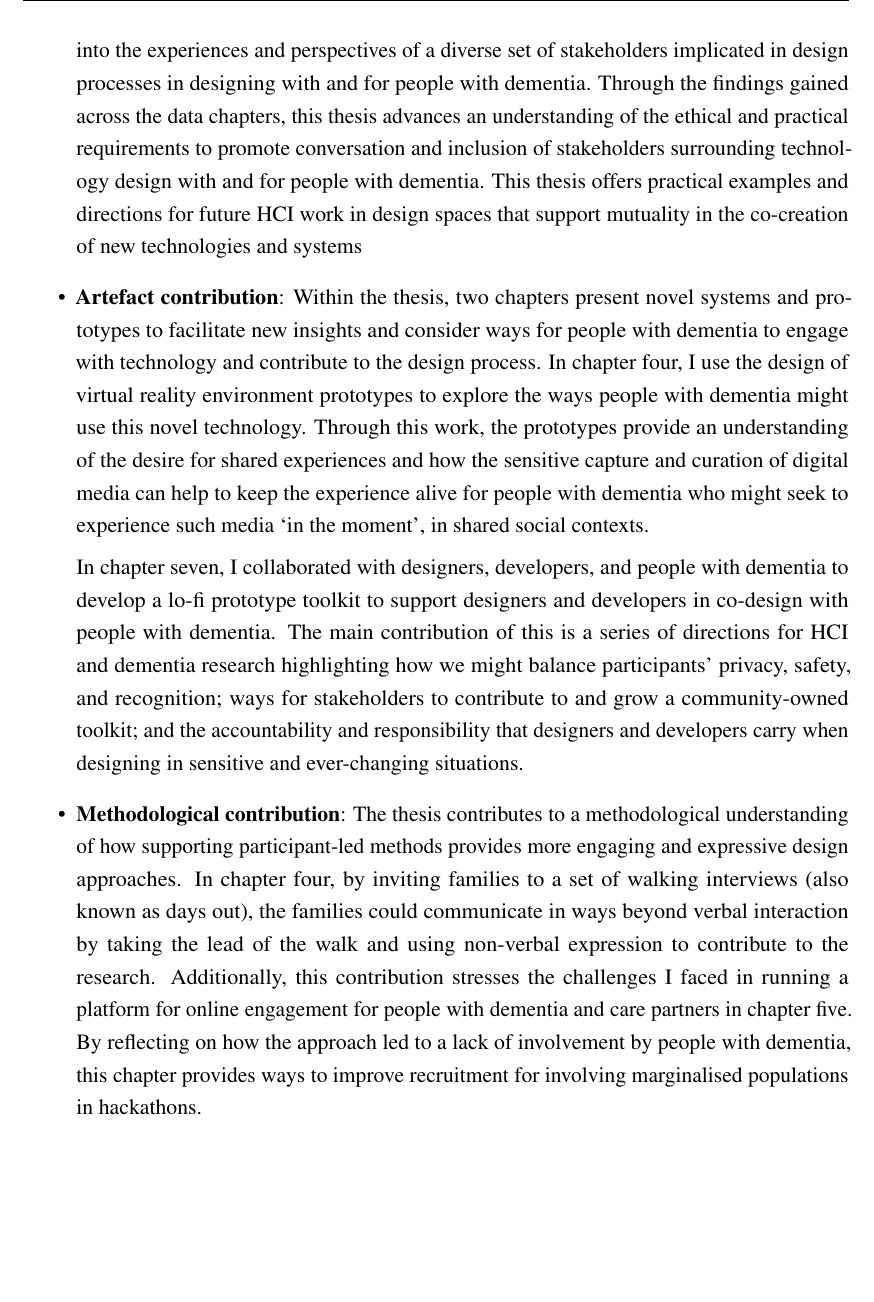
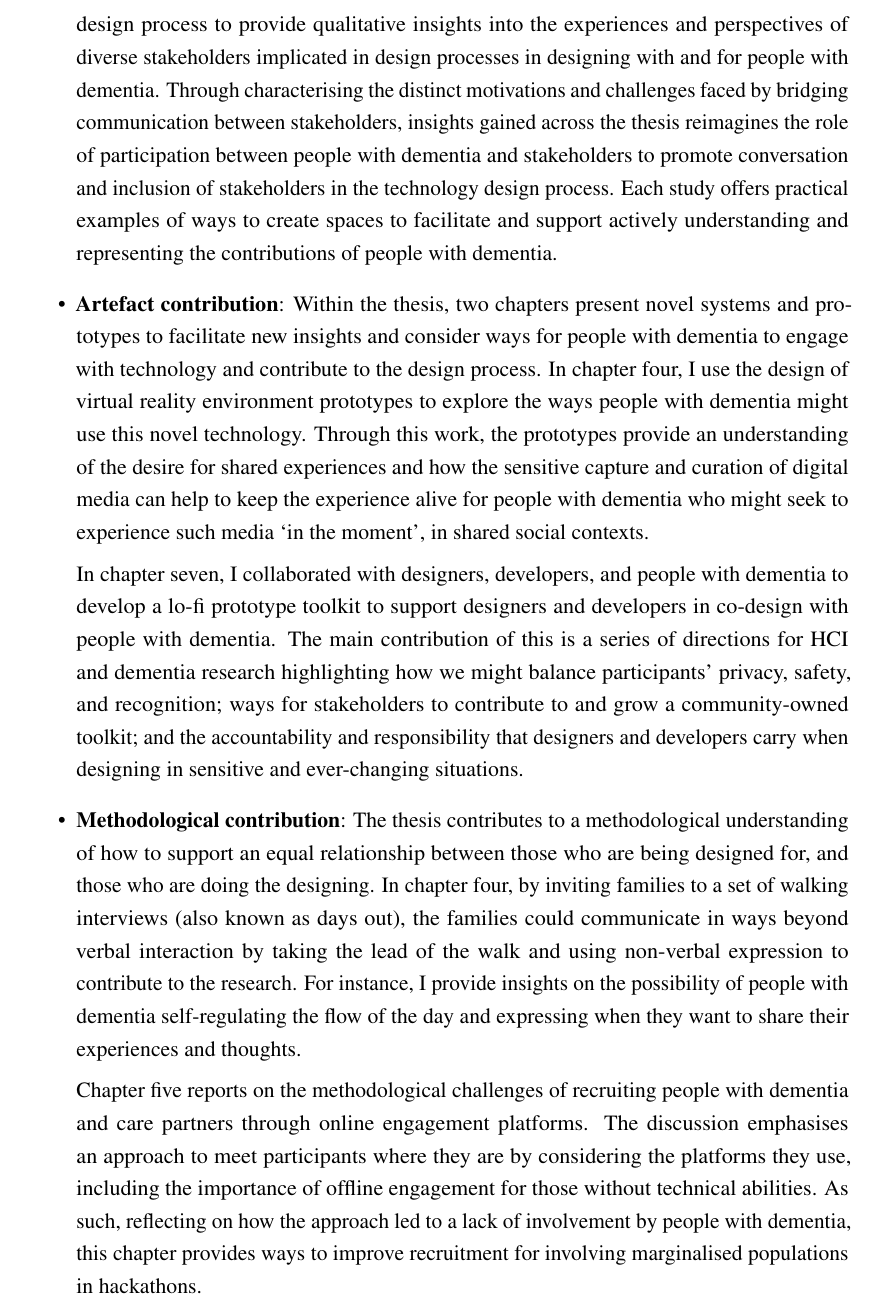
Before and after one commit to jameshodge96/Thesis, a LaTeX thesis (thesis.tex, which reads Chapters/01_Introduction.tex): part of page 10 of 13, cut so that both start at the same text, the shorter picture padded with empty space. Compiled offline with pdfLaTeX.

Commit message:
Added contributions to introduction

```diff
--- a/Chapters/01_Introduction.tex
+++ b/Chapters/01_Introduction.tex
@@ -109,12 +109,15 @@ For chapters four to seven, I present a map of which represents the different re
 In addition to the thesis resulting in a number of publications (see x), the thesis offers three contributions to knowledge in dementia and HCI:
 
 \begin{itemize}
-    \item \textbf{Empirical contribution}: This thesis uses data collected through walking interviews, workshops, hackathon event, and semi-structured interviews to provide qualitative insights into the experiences and perspectives of a diverse set of stakeholders implicated in design processes in designing with and for people with dementia. Through the findings gained across the data chapters, this thesis advances an understanding of the ethical and practical requirements to promote conversation and inclusion of stakeholders surrounding technology design with and for people with dementia. This thesis offers practical examples and directions for future HCI work in design spaces that support mutuality in the co-creation of new technologies and systems
+    \item \textbf{Empirical contribution}: This thesis uses data collected through walking interviews, workshops, a hackathon event, semi-structured interviews, and a three-stage iterative design process to provide qualitative insights into the experiences and perspectives of diverse stakeholders implicated in design processes in designing with and for people with dementia. Through characterising the distinct motivations and challenges faced by bridging communication between stakeholders, insights gained across the thesis reimagines the role of participation between people with dementia and stakeholders to promote conversation and inclusion of stakeholders in the technology design process. Each study offers practical examples of ways to create spaces to facilitate and support actively understanding and representing the contributions of people with dementia.
+
 
     \item \textbf{Artefact contribution}: Within the thesis, two chapters present novel systems and prototypes to facilitate new insights and consider ways for people with dementia to engage with technology and contribute to the design process. In chapter four, I use the design of virtual reality environment prototypes to explore the ways people with dementia might use this novel technology. Through this work, the prototypes provide an understanding of the desire for shared experiences and how the sensitive capture and curation of digital media can help to keep the experience alive for people with dementia who might seek to experience such media `in the moment', in shared social contexts.
 
     In chapter seven, I collaborated with designers, developers, and people with dementia to develop a lo-fi prototype toolkit to support designers and developers in co-design with people with dementia. The main contribution of this is a series of directions for HCI and dementia research highlighting how we might balance participants’ privacy, safety, and recognition; ways for stakeholders to contribute to and grow a community-owned toolkit; and the accountability and responsibility that designers and developers carry when designing in sensitive and ever-changing situations.
 
 
-    \item \textbf{Methodological contribution}:  The thesis contributes to a methodological understanding of how supporting participant-led methods provides more engaging and expressive design approaches. In chapter four, by inviting families to a set of walking interviews (also known as days out), the families could communicate in ways beyond verbal interaction by taking the lead of the walk and using non-verbal expression to contribute to the research. Additionally, this contribution stresses the challenges I faced in running a platform for online engagement for people with dementia and care partners in chapter five. By reflecting on how the approach led to a lack of involvement by people with dementia, this chapter provides ways to improve recruitment for involving marginalised populations in hackathons.
+    \item \textbf{Methodological contribution}:  The thesis contributes to a methodological understanding of how to support an equal relationship between those who are being designed for, and those who are doing the designing. In chapter four, by inviting families to a set of walking interviews (also known as days out), the families could communicate in ways beyond verbal interaction by taking the lead of the walk and using non-verbal expression to contribute to the research. For instance, I provide insights on the possibility of people with dementia self-regulating the flow of the day and expressing when they want to share their experiences and thoughts.
+
+    Chapter five reports on the methodological challenges of recruiting people with dementia and care partners through online engagement platforms. The discussion emphasises an approach to meet participants where they are by considering the platforms they use, including the importance of offline engagement for those without technical abilities. As such, reflecting on how the approach led to a lack of involvement by people with dementia, this chapter provides ways to improve recruitment for involving marginalised populations in hackathons.
 \end{itemize}
```
